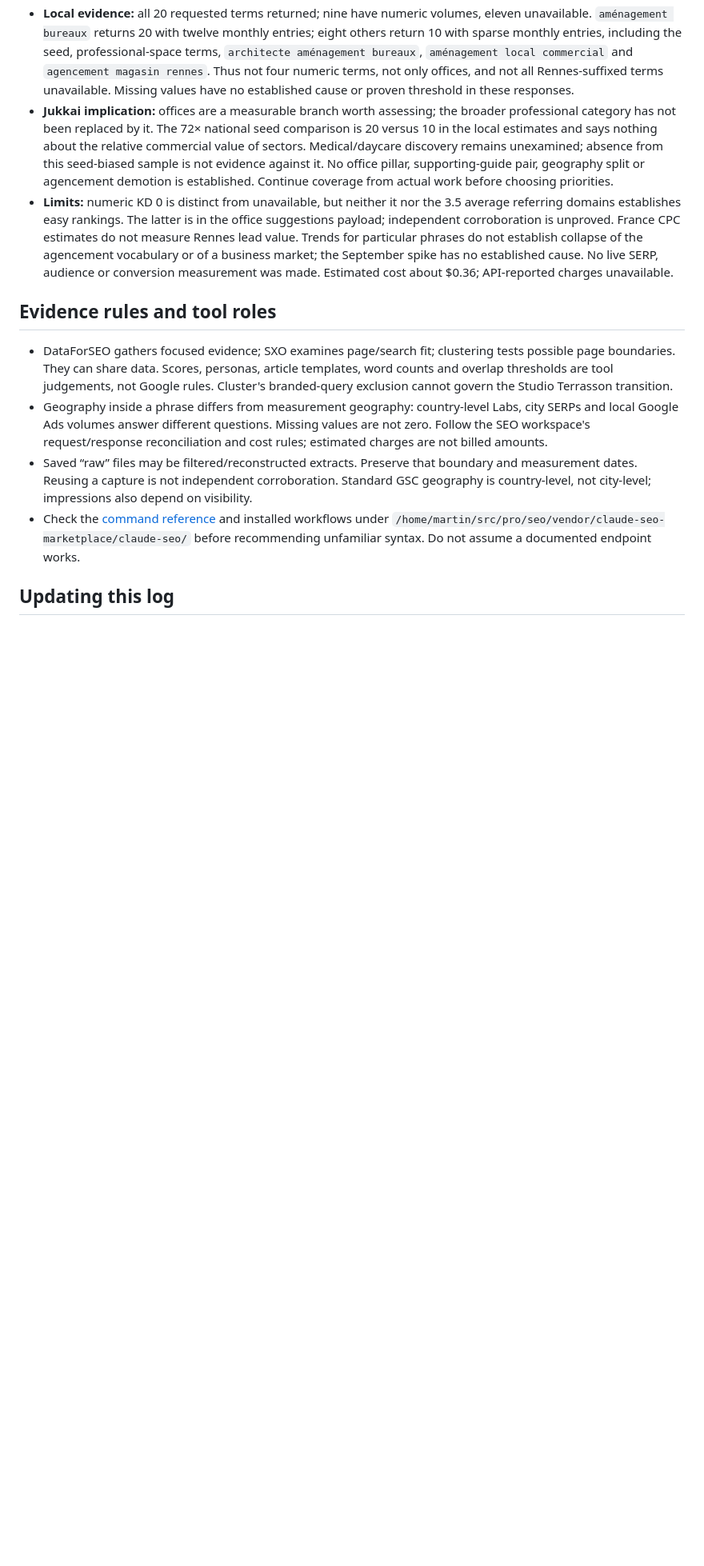
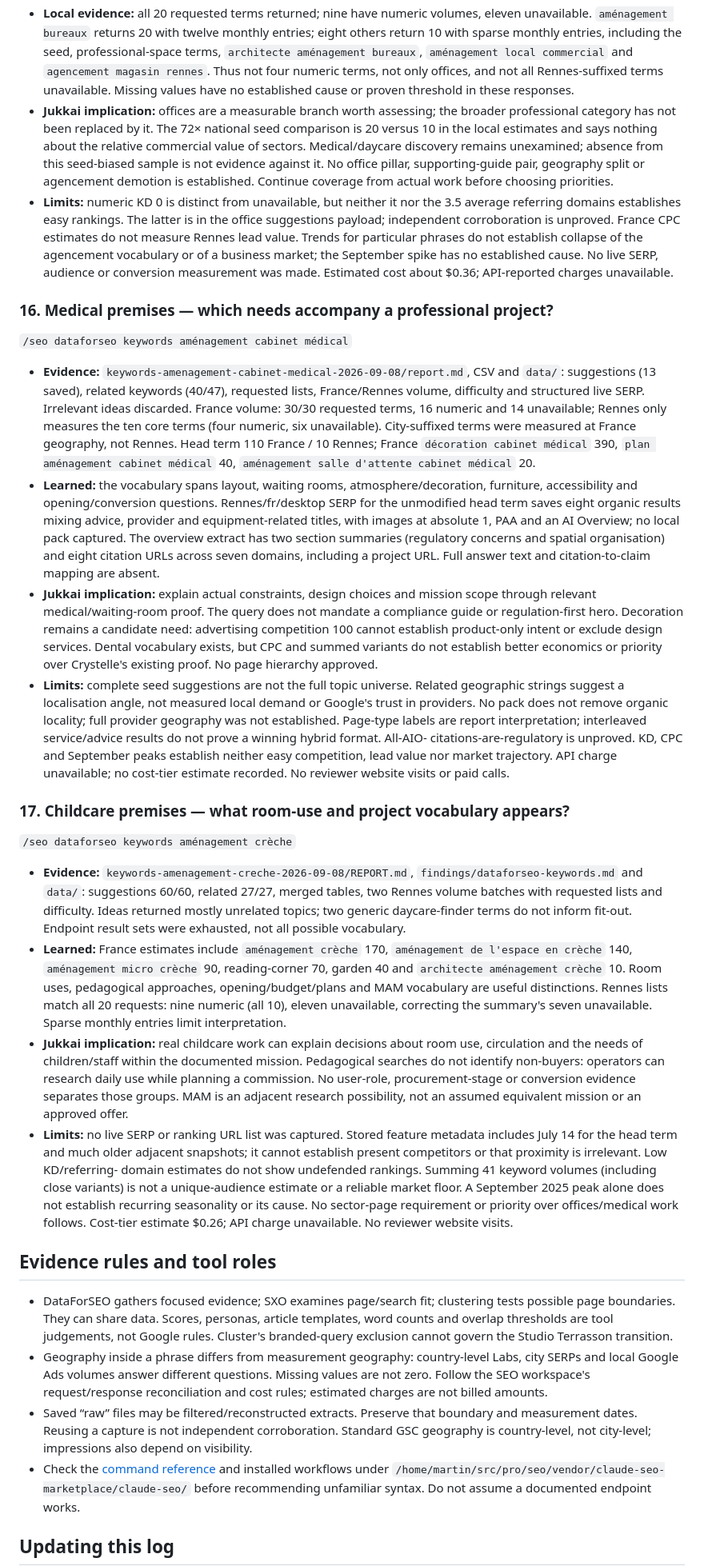
Before and after one commit to martinmoradi/jukkai, a Markdown page: docs/research/seo-research-log.md, the part around one of its changes. Shown at 80% size. GitHub-like rendering; blank space fills up the shorter version.

Commit message:
docs: review medical and childcare search evidence

```diff
--- a/docs/research/seo-research-log.md
+++ b/docs/research/seo-research-log.md
@@ -510,6 +512,70 @@ commercial` and `agencement magasin rennes`. Thus not four numeric terms, not
   September spike has no established cause. No live SERP, audience or conversion
   measurement was made. Estimated cost about $0.36; API-reported charges unavailable.
 
+### 16. Medical premises — which needs accompany a professional project?
+
+`/seo dataforseo keywords aménagement cabinet médical`
+
+- **Evidence:** `keywords-amenagement-cabinet-medical-2026-09-08/report.md`, CSV and
+  `data/`: suggestions (13 saved), related keywords (40/47), requested lists,
+  France/Rennes volume, difficulty and structured live SERP. Irrelevant ideas discarded.
+  France volume: 30/30 requested terms, 16 numeric and 14 unavailable; Rennes only
+  measures the ten core terms (four numeric, six unavailable). City-suffixed terms
+  were measured at France geography, not Rennes. Head term 110 France / 10 Rennes;
+  France `décoration cabinet médical` 390, `plan aménagement cabinet médical` 40,
+  `aménagement salle d'attente cabinet médical` 20.
+- **Learned:** the vocabulary spans layout, waiting rooms, atmosphere/decoration,
+  furniture, accessibility and opening/conversion questions. Rennes/fr/desktop SERP
+  for the unmodified head term saves eight organic results mixing advice, provider
+  and equipment-related titles, with images at absolute 1, PAA and an AI Overview;
+  no local pack captured. The overview extract has two section summaries (regulatory
+  concerns and spatial organisation) and eight citation URLs across seven domains,
+  including a project URL. Full answer text and citation-to-claim mapping are absent.
+- **Jukkai implication:** explain actual constraints, design choices and mission scope
+  through relevant medical/waiting-room proof. The query does not mandate a compliance
+  guide or regulation-first hero. Decoration remains a candidate need: advertising
+  competition 100 cannot establish product-only intent or exclude design services.
+  Dental vocabulary exists, but CPC and summed variants do not establish better
+  economics or priority over Crystelle's existing proof. No page hierarchy approved.
+- **Limits:** complete seed suggestions are not the full topic universe. Related
+  geographic strings suggest a localisation angle, not measured local demand or
+  Google's trust in providers. No pack does not remove organic locality; full
+  provider geography was not established. Page-type labels are report interpretation;
+  interleaved service/advice results do not prove a winning hybrid format. All-AIO-
+  citations-are-regulatory is unproved. KD, CPC and September peaks establish neither
+  easy competition, lead value nor market trajectory. API charge unavailable;
+  no cost-tier estimate recorded. No reviewer website visits or paid calls.
+
+### 17. Childcare premises — what room-use and project vocabulary appears?
+
+`/seo dataforseo keywords aménagement crèche`
+
+- **Evidence:** `keywords-amenagement-creche-2026-09-08/REPORT.md`,
+  `findings/dataforseo-keywords.md` and `data/`: suggestions 60/60, related 27/27,
+  merged tables, two Rennes volume batches with requested lists and difficulty.
+  Ideas returned mostly unrelated topics; two generic daycare-finder terms do not
+  inform fit-out. Endpoint result sets were exhausted, not all possible vocabulary.
+- **Learned:** France estimates include `aménagement crèche` 170, `aménagement de
+l'espace en crèche` 140, `aménagement micro crèche` 90, reading-corner 70, garden
+  40 and `architecte aménagement crèche` 10. Room uses, pedagogical approaches,
+  opening/budget/plans and MAM vocabulary are useful distinctions. Rennes lists
+  match all 20 requests: nine numeric (all 10), eleven unavailable, correcting
+  the summary's seven unavailable. Sparse monthly entries limit interpretation.
+- **Jukkai implication:** real childcare work can explain decisions about room use,
+  circulation and the needs of children/staff within the documented mission.
+  Pedagogical searches do not identify non-buyers: operators can research daily use
+  while planning a commission. No user-role, procurement-stage or conversion evidence
+  separates those groups. MAM is an adjacent research possibility, not an assumed
+  equivalent mission or an approved offer.
+- **Limits:** no live SERP or ranking URL list was captured. Stored feature metadata
+  includes July 14 for the head term and much older adjacent snapshots; it cannot
+  establish present competitors or that proximity is irrelevant. Low KD/referring-
+  domain estimates do not show undefended rankings. Summing 41 keyword volumes
+  (including close variants) is not a unique-audience estimate or a reliable market
+  floor. A September 2025 peak alone does not establish recurring seasonality or its
+  cause. No sector-page requirement or priority over offices/medical work follows.
+  Cost-tier estimate $0.26; API charge unavailable. No reviewer website visits.
+
 ## Evidence rules and tool roles
 
 - DataForSEO gathers focused evidence; SXO examines page/search fit; clustering tests
```
Also changed, not shown: other parts of docs/research/seo-research-log.md (+10 -8 lines).
